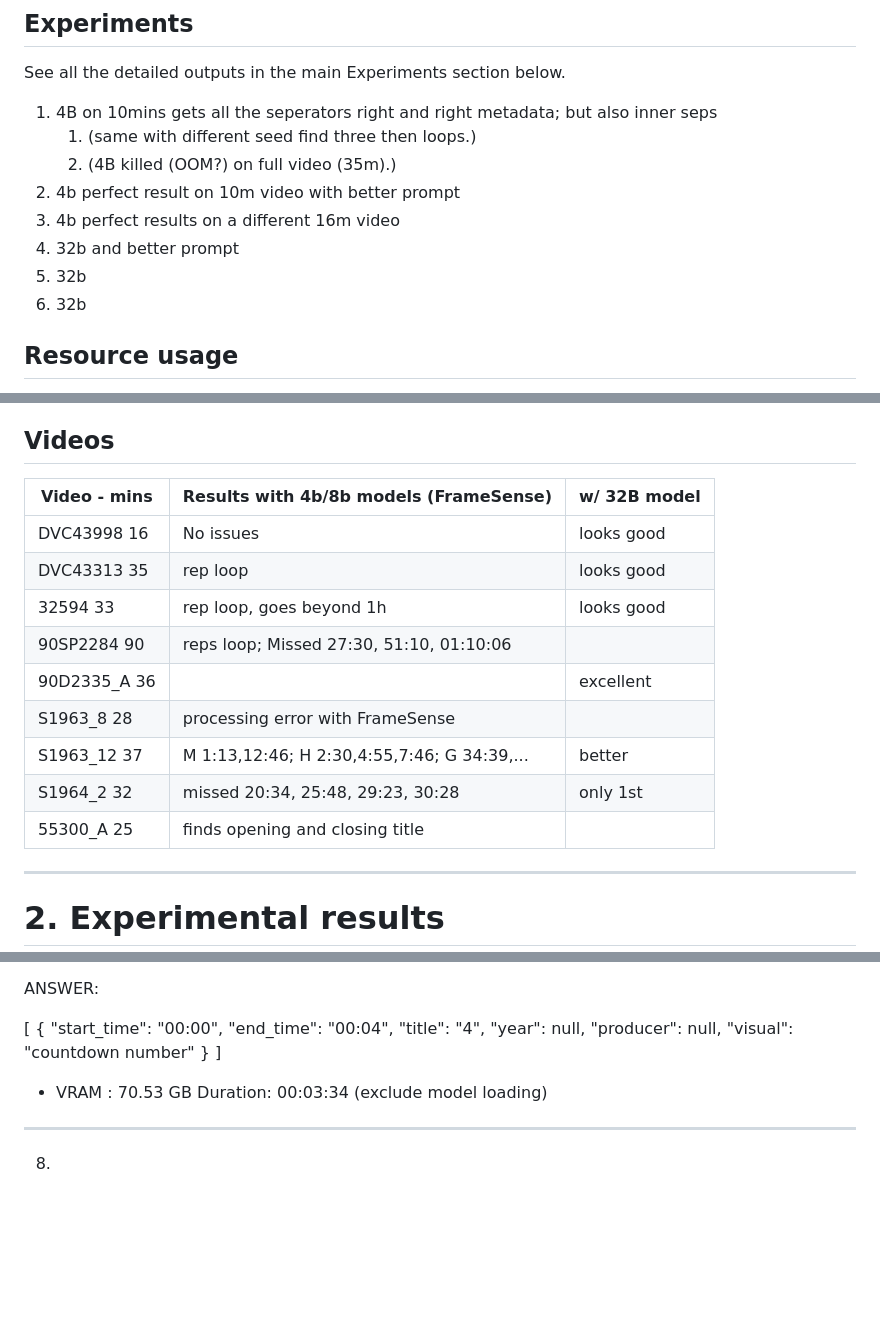
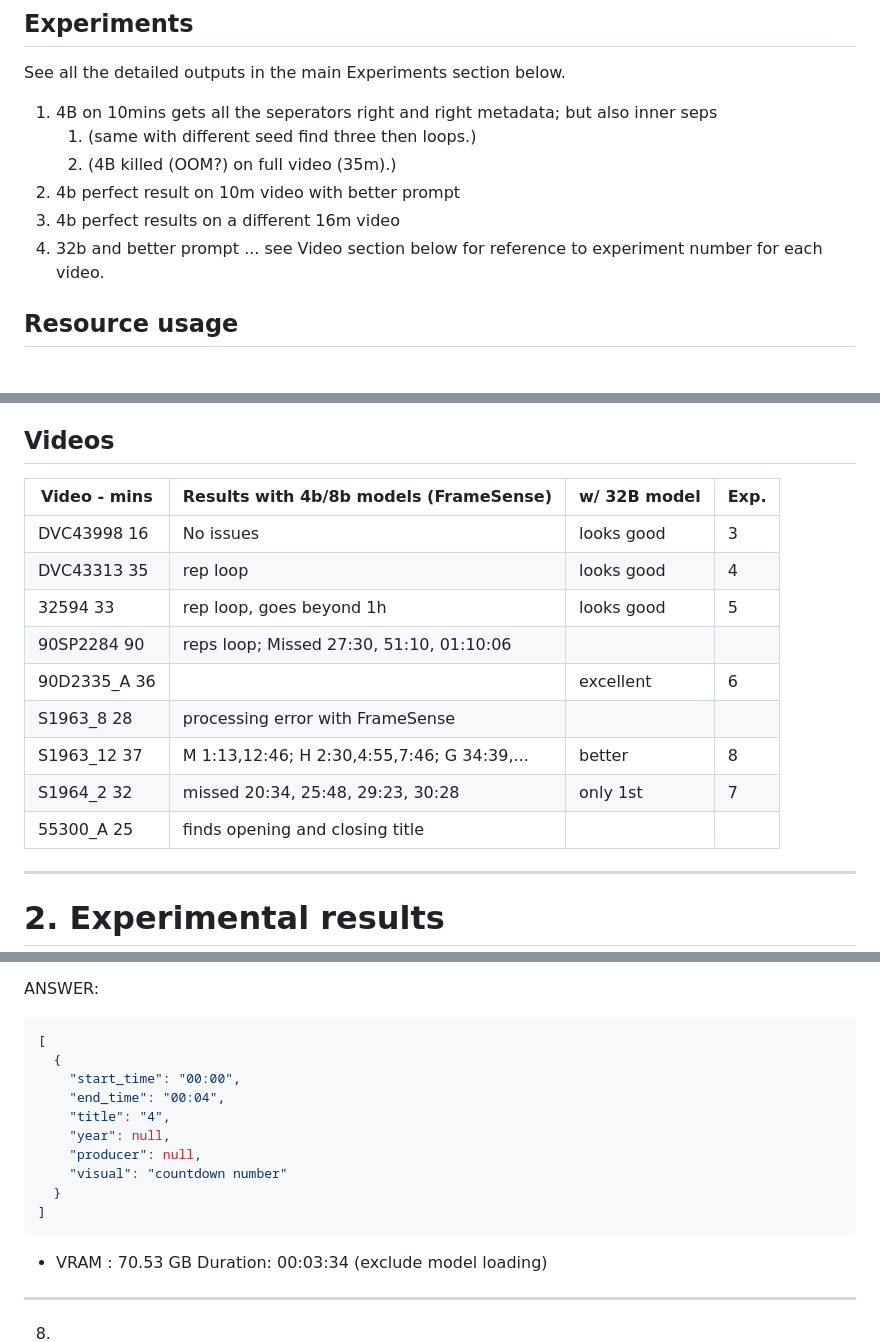
Before and after one commit to kingsdigitallab/issa, a Markdown page: experiments/qwen3-vl/separators.md, 3 parts joined by grey strips. GitHub-like rendering; blank space fills up the shorter version.

Commit message:
doc: improved formatting and refs in separators.md

````diff
--- a/experiments/qwen3-vl/separators.md
+++ b/experiments/qwen3-vl/separators.md
@@ -17,8 +17,8 @@ See all the detailed outputs in the main Experiments section below.
 3. 4b perfect result on 10m video with better prompt
 4. 4b perfect results on a different 16m video
 5. 32b and better prompt
-6. 32b
-7. 32b
+...
+see Video section below for reference to experiment number for each video.
 
 ## Resource usage
 * 4b on 35mins video: 13GB VRAM (23GB with FrameSense)
@@ -39,17 +39,17 @@ On our 4090 GPU loading 32b models only takes 19GB instead of 62GB on HPC, why?
 
 ## Videos
 
-| Video -  mins| Results with 4b/8b models (FrameSense)         | w/ 32B model |
-|--------------|------------------------------------------------|--------------|
-| DVC43998  16 | No issues                                      | looks good   |
-| DVC43313  35 | rep loop                                       | looks good   |
-| 32594     33 | rep loop, goes beyond 1h                       | looks good   |
-| 90SP2284  90 | reps loop; Missed 27:30, 51:10, 01:10:06       |              |
-| 90D2335_A 36 |                                                | excellent    |
-| S1963_8   28 | processing error with FrameSense               |              |
-| S1963_12  37 | M 1:13,12:46; H 2:30,4:55,7:46; G 34:39,...    | better       |
-| S1964_2   32 | missed 20:34, 25:48, 29:23, 30:28              | only 1st     |
-| 55300_A   25 | finds opening and closing title                |              |
+| Video -  mins| Results with 4b/8b models (FrameSense)         | w/ 32B model | Exp.|
+|--------------|------------------------------------------------|--------------|-----|
+| DVC43998  16 | No issues                                      | looks good   |  3  |
+| DVC43313  35 | rep loop                                       | looks good   |  4  |
+| 32594     33 | rep loop, goes beyond 1h                       | looks good   |  5  |
+| 90SP2284  90 | reps loop; Missed 27:30, 51:10, 01:10:06       |              |     |
+| 90D2335_A 36 |                                                | excellent    |  6  |
+| S1963_8   28 | processing error with FrameSense               |              |     |
+| S1963_12  37 | M 1:13,12:46; H 2:30,4:55,7:46; G 34:39,...    | better       |  8  |
+| S1964_2   32 | missed 20:34, 25:48, 29:23, 30:28              | only 1st     |  7  |
+| 55300_A   25 | finds opening and closing title                |              |     |
 
 ---
 
@@ -589,6 +589,7 @@ Each entry should have those keys:
 
 ANSWER:
 
+```json
 [
   {
     "start_time": "00:00",
@@ -599,7 +600,7 @@ ANSWER:
     "visual": "countdown number"
   }
 ]
-
+```
 
 * VRAM  : 70.53 GB
 Duration: 00:03:34 (exclude model loading)
````
Also changed, not shown: other parts of experiments/qwen3-vl/separators.md (+2 -1 lines).
